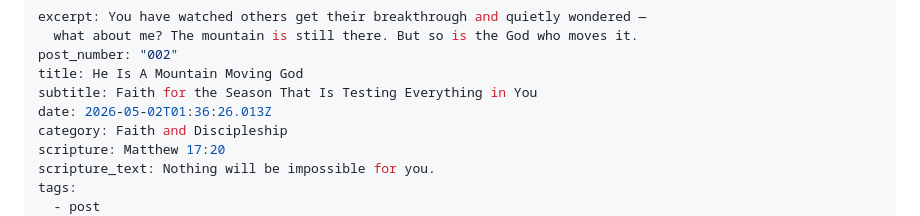
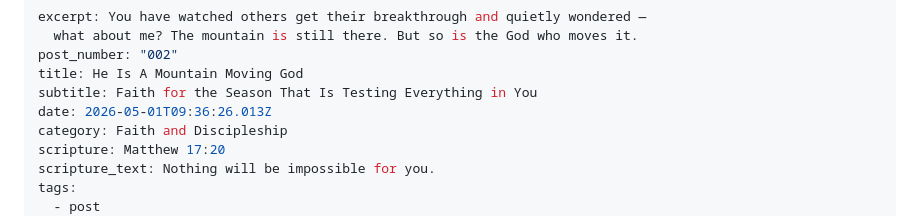
Before and after one commit to captainmavel-lgtm/mavelscorner, a Markdown page: src/_posts/2026-01-15-he-is-a-mountain-moving-god.md, the part around the change. GitHub-like rendering.

Commit message:
Update Blog Posts “2026-01-15-he-is-a-mountain-moving-god”

```diff
--- a/src/_posts/2026-01-15-he-is-a-mountain-moving-god.md
+++ b/src/_posts/2026-01-15-he-is-a-mountain-moving-god.md
@@ -4,7 +4,7 @@ excerpt: You have watched others get their breakthrough and quietly wondered —
 post_number: "002"
 title: He Is A Mountain Moving God
 subtitle: Faith for the Season That Is Testing Everything in You
-date: 2026-05-02T01:36:26.013Z
+date: 2026-05-01T09:36:26.013Z
 category: Faith and Discipleship
 scripture: Matthew 17:20
 scripture_text: Nothing will be impossible for you.
```
